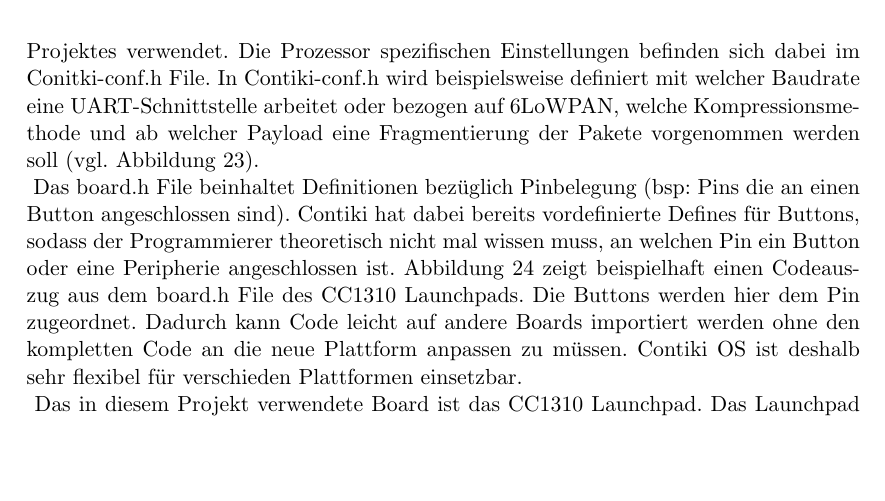
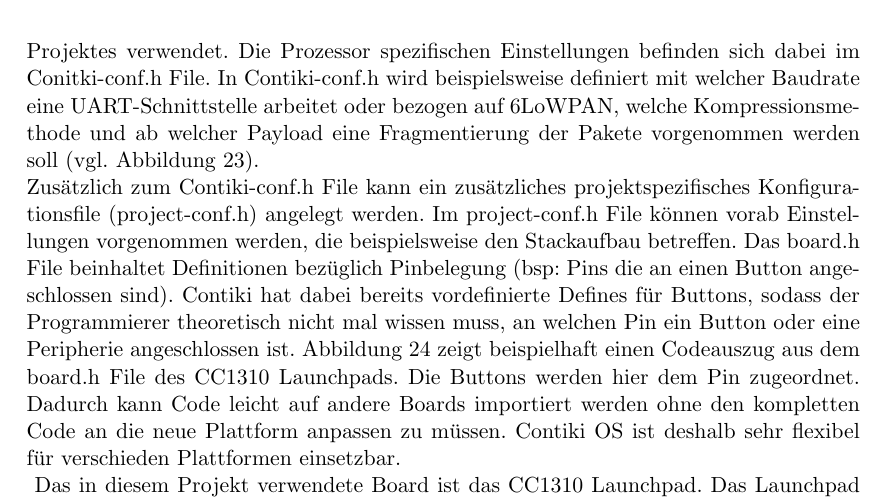
Before and after one commit to quadratureamplitudemodulation/6lowpan-doku, a LaTeX document (6LoWPAN.tex, which reads contiki.tex): part of page 31 of 39 before the commit and part of page 31 of 40 after it, cut so that both start at the same text, the shorter picture padded with empty space. Compiled offline with pdfLaTeX.

Commit message:
Kommentar zu project-conf.h

```diff
--- a/contiki.tex
+++ b/contiki.tex
@@ -150,6 +150,7 @@
 	\end{figure}
 	\subsubsection{CC1310 Launchpad und dessen Konfigurationsdateien in Contiki \ac{os}}
 	Contiki \ac{os} besitzt für eine Plattform bereits vordefiniert, welche Schnittstellen das Board oder der Prozessor besitzt. Diese Definitionen werden beim Kompilieren eines Projektes verwendet. Die Prozessor spezifischen Einstellungen befinden sich dabei im Conitki-conf.h File. In Contiki-conf.h wird beispielsweise definiert mit welcher Baudrate eine UART-Schnittstelle arbeitet oder bezogen auf \ac{6lowpan}, welche Kompressionsmethode und ab welcher Payload eine Fragmentierung der Pakete vorgenommen werden soll (vgl. Abbildung \ref{Contiki-conf}).\\
+	Zusätzlich zum Contiki-conf.h File kann ein zusätzliches projektspezifisches Konfigurationsfile (project-conf.h) angelegt werden. Im project-conf.h File können vorab Einstellungen vorgenommen werden, die  beispielsweise den Stackaufbau betreffen.
 	\begin{figure}
 		\centering
 		\includegraphics[scale=0.5]{Grafiken-Julian/Contiki_conf.png}
```
